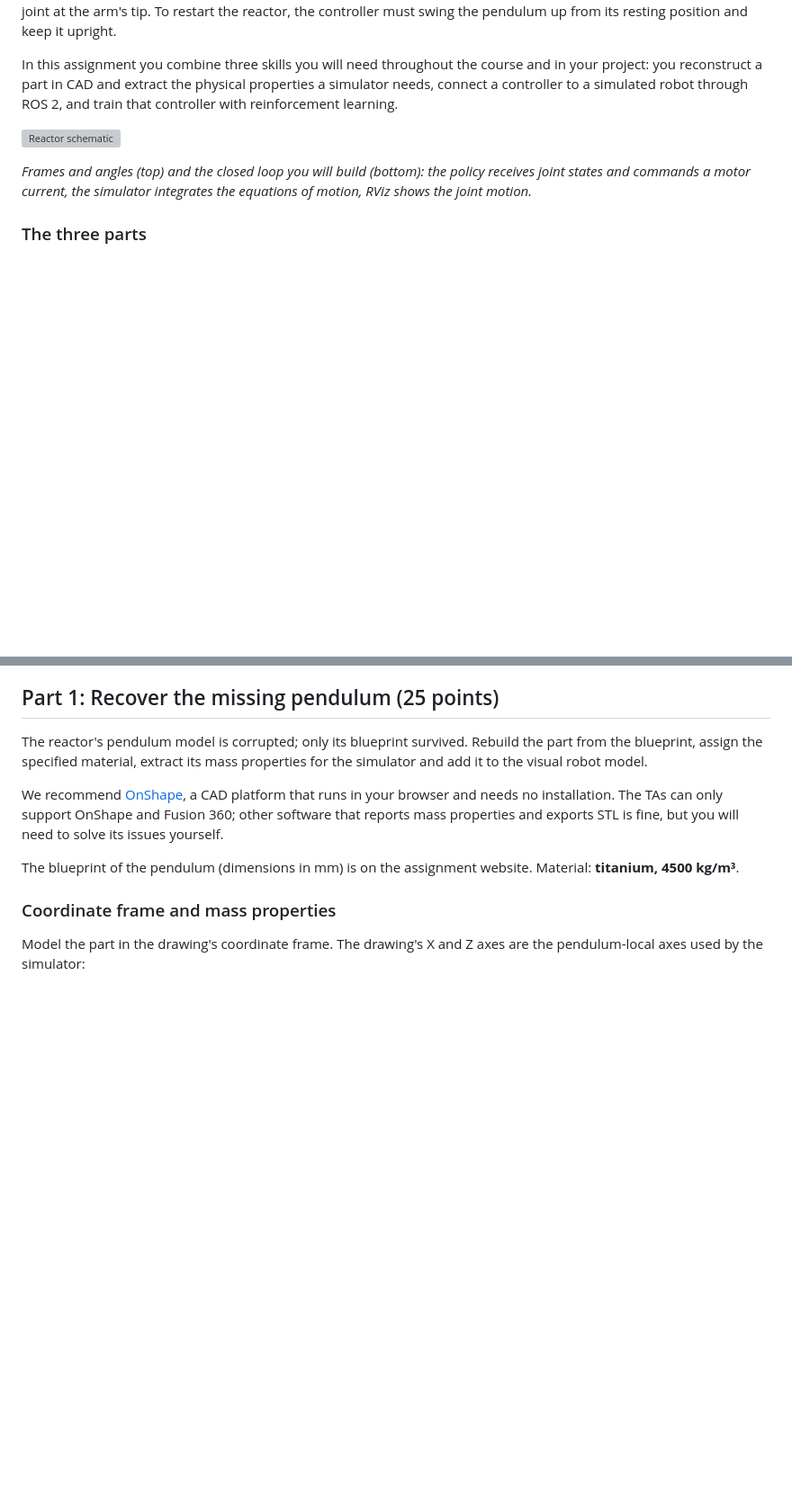
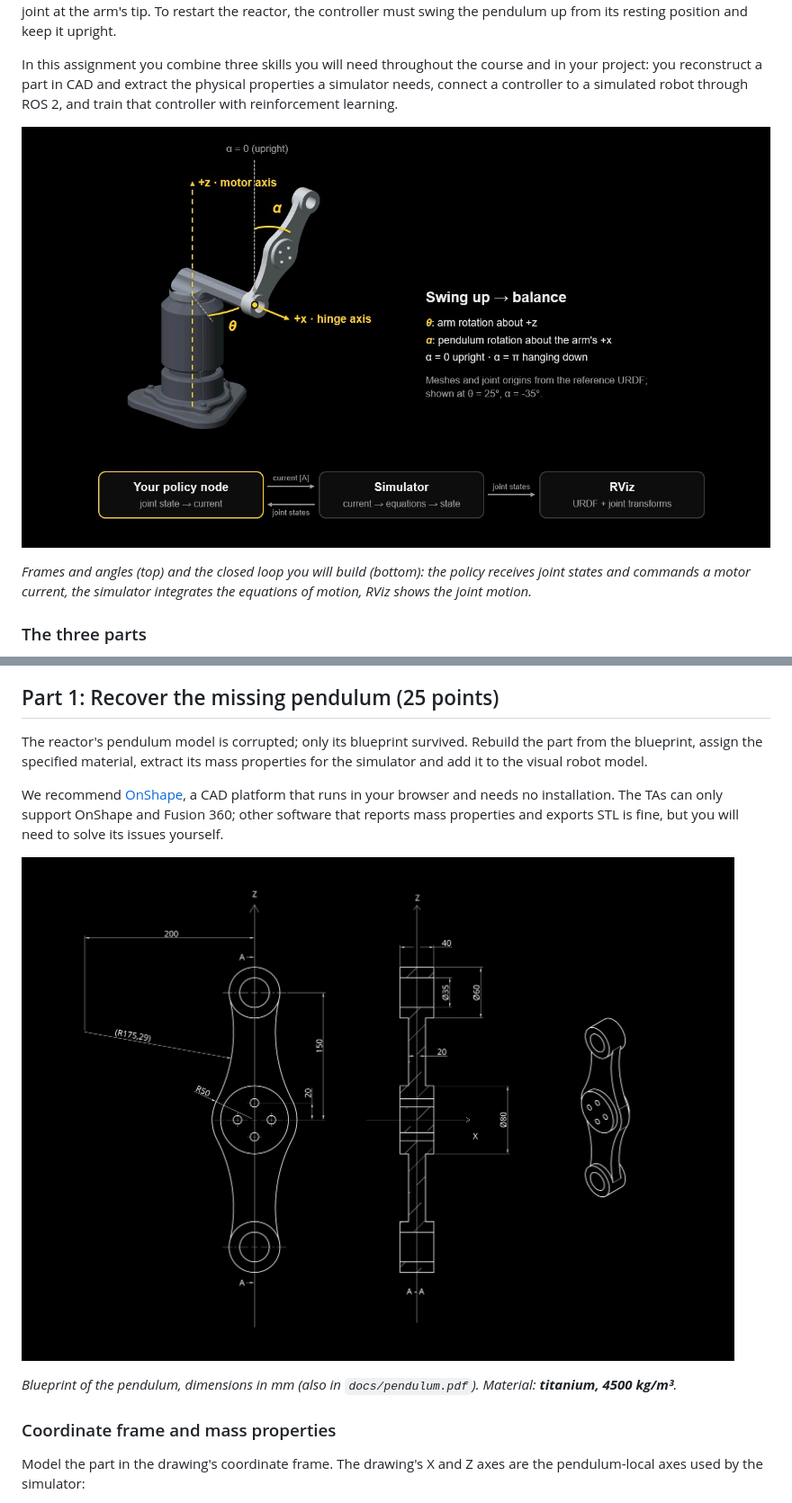
Before and after one commit to firkowski/mr-melons-warpdrive, a Markdown page: ASSIGNMENT.md, 2 parts joined by grey strips. Shown at 90% size. Drawn GitHub-style; blank space fills up the shorter version; grey boxes are pictures that could not be loaded.

```diff
--- a/ASSIGNMENT.md
+++ b/ASSIGNMENT.md
@@ -15,7 +15,7 @@ The reactor's stabiliser is a **Furuta pendulum**: a motor turns a horizontal ar
 
 In this assignment you combine three skills you will need throughout the course and in your project: you reconstruct a part in CAD and extract the physical properties a simulator needs, connect a controller to a simulated robot through ROS 2, and train that controller with reinforcement learning.
 
-![Reactor schematic](docs/reactor.svg)
+![Reactor schematic](site/images/reactor.jpg)
 
 *Frames and angles (top) and the closed loop you will build (bottom): the policy receives joint states and commands a motor current, the simulator integrates the equations of motion, RViz shows the joint motion.*
 
@@ -51,7 +51,9 @@ The reactor's pendulum model is corrupted; only its blueprint survived. Rebuild
 
 We recommend [OnShape](https://www.onshape.com/en/), a CAD platform that runs in your browser and needs no installation. The TAs can only support OnShape and Fusion 360; other software that reports mass properties and exports STL is fine, but you will need to solve its issues yourself.
 
-The blueprint of the pendulum (dimensions in mm) is on the assignment website. Material: **titanium, 4500 kg/m³**.
+![Pendulum blueprint](site/images/pendulum-drawing.png)
+
+*Blueprint of the pendulum, dimensions in mm (also in `docs/pendulum.pdf`). Material: **titanium, 4500 kg/m³**.*
 
 ### Coordinate frame and mass properties
 
```
Also changed, not shown: other parts of ASSIGNMENT.md (+28 -1 lines), README.md (+3 -0 lines).
